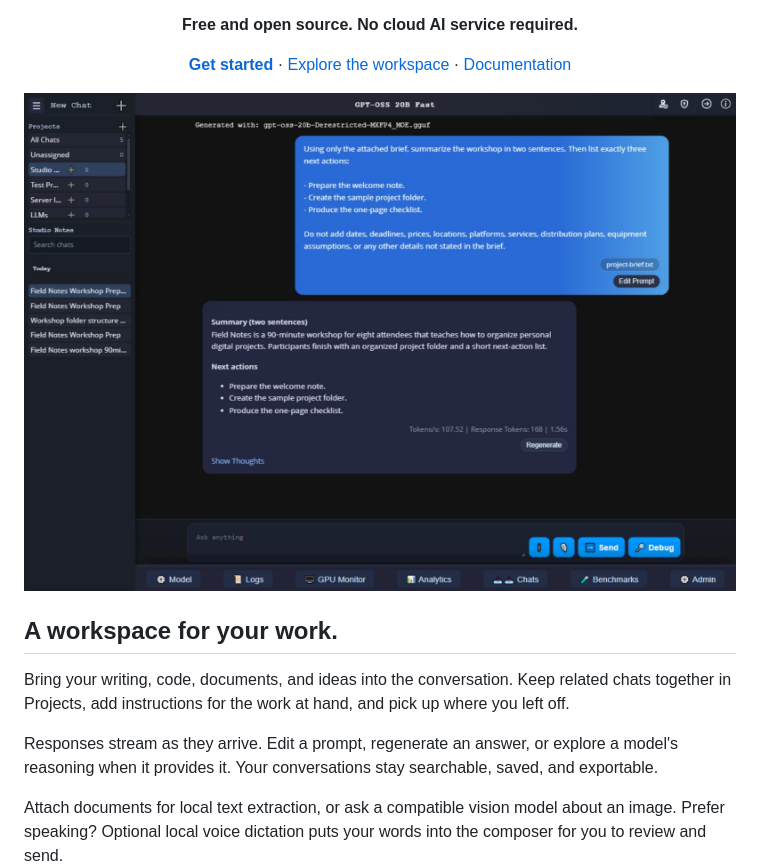
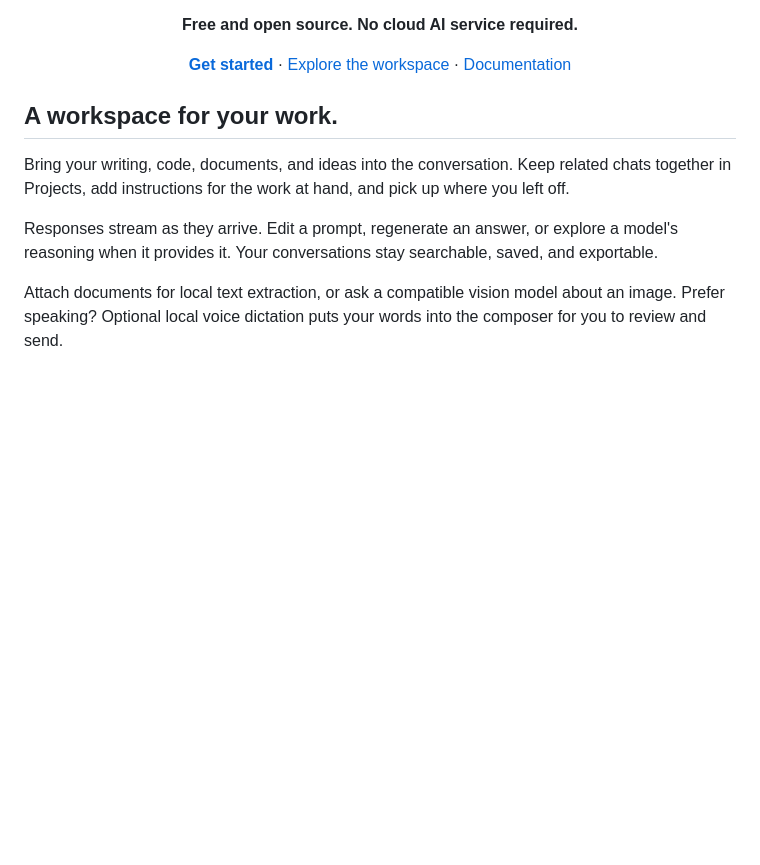
Before and after one commit to tensioncore/llm-controller-ce, a Markdown page: README.md, the part around the change. Drawn GitHub-style; blank space fills up the shorter version.

Commit message:
updated README
Removed Mobile Hero, its out of place with the rest of the new layout.

```diff
--- a/README.md
+++ b/README.md
@@ -18,8 +18,6 @@
   <a href="docs/CHAT.md">Explore the workspace</a> ·
   <a href="docs/README.md">Documentation</a>
 </p>
-
-![The LLM Controller CE chat workspace](docs/images/hero-screenshot.png)
 
 ## A workspace for your work.
 
```
